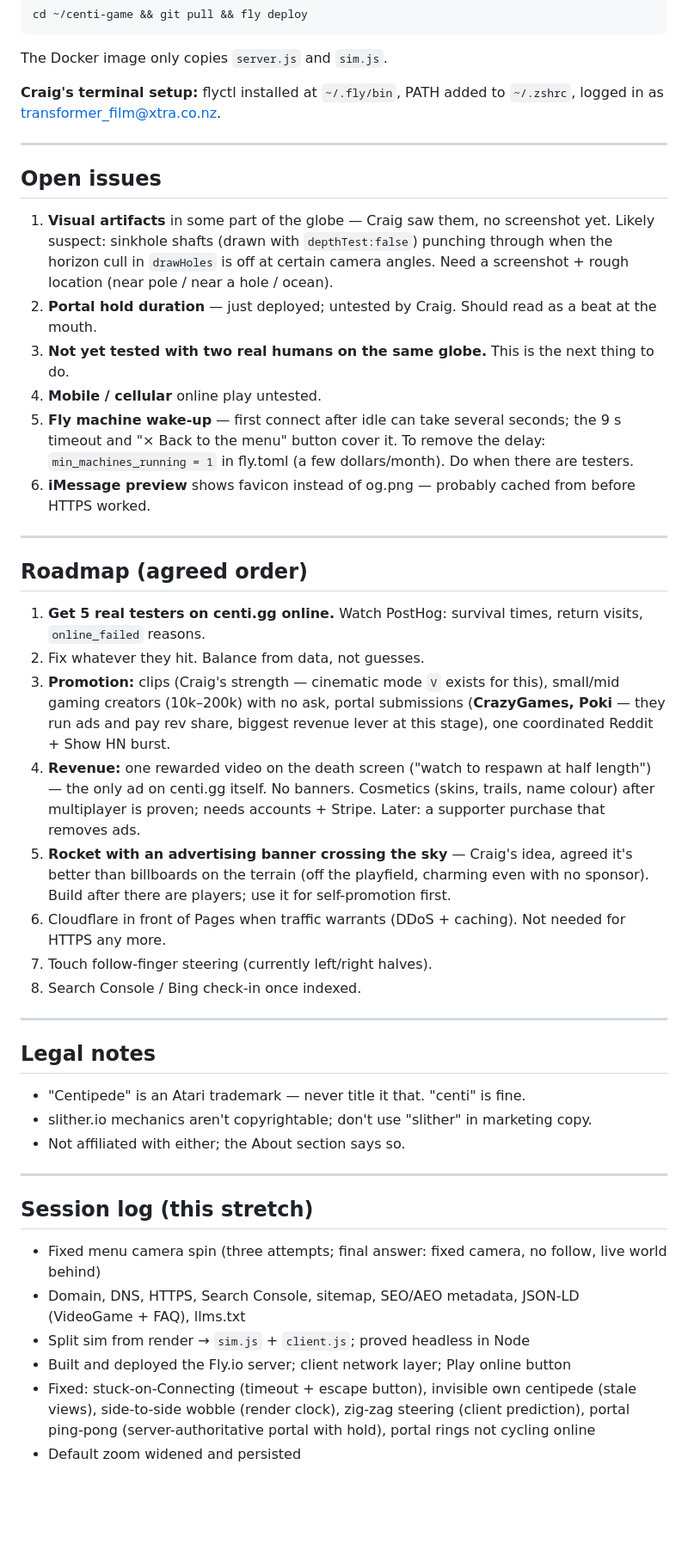
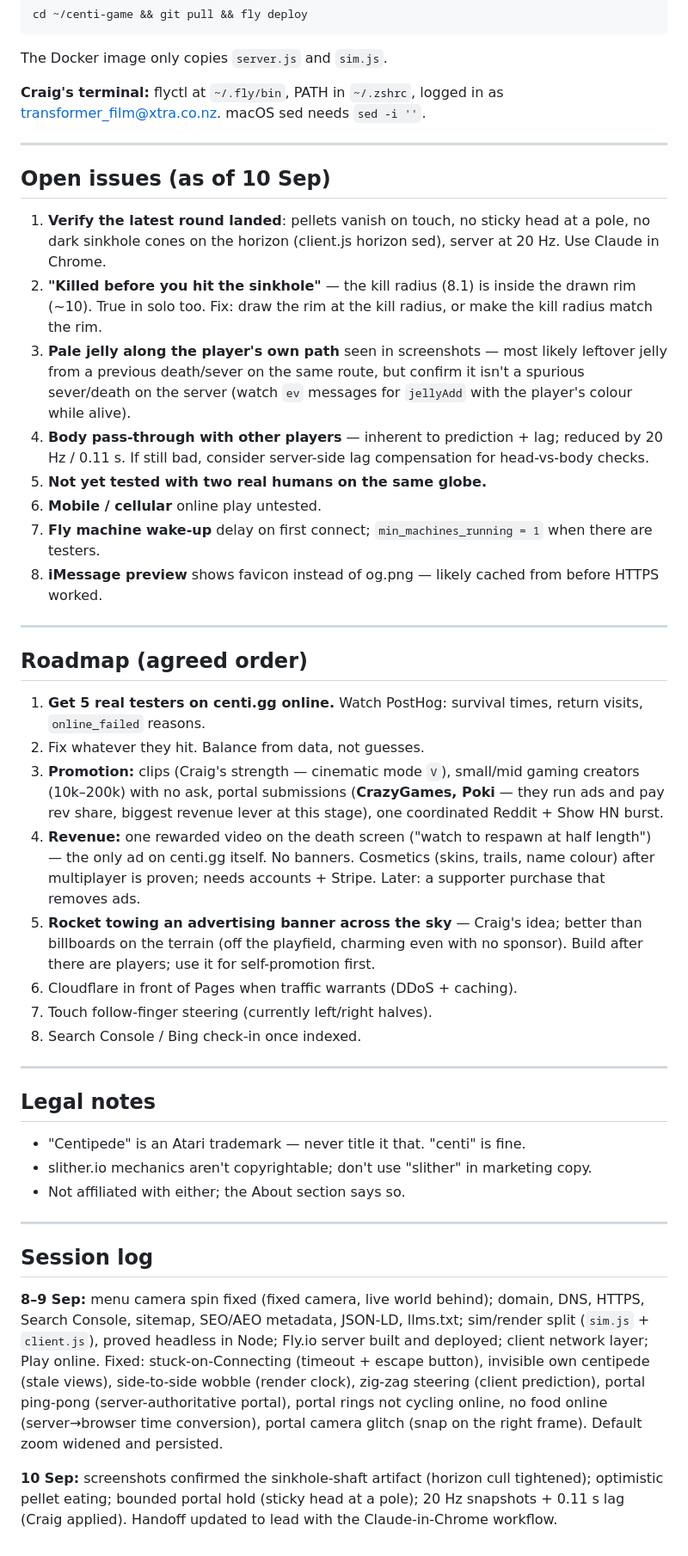
Before and after one commit to masterblasterzzz/centi-game, a Markdown page: HANDOFF.md, the part around one of its changes. Shown at 86% size. GitHub-like rendering; blank space fills up the shorter version.

Commit message:
HANDOFF: lead with the Claude-in-Chrome workflow; update constants, decisions and open issues for 10 Sep

````diff
--- a/HANDOFF.md
+++ b/HANDOFF.md
@@ -96,23 +131,26 @@ cd ~/centi-game && git pull && fly deploy
 ```
 The Docker image only copies `server.js` and `sim.js`.
 
-**Craig's terminal setup:** flyctl installed at `~/.fly/bin`, PATH added to `~/.zshrc`, logged in as
-transformer_film@xtra.co.nz.
+**Craig's terminal:** flyctl at `~/.fly/bin`, PATH in `~/.zshrc`, logged in as transformer_film@xtra.co.nz.
+macOS sed needs `sed -i ''`.
 
 ---
 
-## Open issues
+## Open issues (as of 10 Sep)
 
-1. **Visual artifacts** in some part of the globe — Craig saw them, no screenshot yet. Likely suspect:
-   sinkhole shafts (drawn with `depthTest:false`) punching through when the horizon cull in `drawHoles`
-   is off at certain camera angles. Need a screenshot + rough location (near pole / near a hole / ocean).
-2. **Portal hold duration** — just deployed; untested by Craig. Should read as a beat at the mouth.
-3. **Not yet tested with two real humans on the same globe.** This is the next thing to do.
-4. **Mobile / cellular** online play untested.
-5. **Fly machine wake-up** — first connect after idle can take several seconds; the 9 s timeout and
-   "× Back to the menu" button cover it. To remove the delay: `min_machines_running = 1` in fly.toml
-   (a few dollars/month). Do when there are testers.
-6. **iMessage preview** shows favicon instead of og.png — probably cached from before HTTPS worked.
+1. **Verify the latest round landed**: pellets vanish on touch, no sticky head at a pole, no dark
+   sinkhole cones on the horizon (client.js horizon sed), server at 20 Hz. Use Claude in Chrome.
+2. **"Killed before you hit the sinkhole"** — the kill radius (8.1) is inside the drawn rim (~10).
+   True in solo too. Fix: draw the rim at the kill radius, or make the kill radius match the rim.
+3. **Pale jelly along the player's own path** seen in screenshots — most likely leftover jelly from a
+   previous death/sever on the same route, but confirm it isn't a spurious sever/death on the server
+   (watch `ev` messages for `jellyAdd` with the player's colour while alive).
+4. **Body pass-through with other players** — inherent to prediction + lag; reduced by 20 Hz / 0.11 s.
+   If still bad, consider server-side lag compensation for head-vs-body checks.
+5. **Not yet tested with two real humans on the same globe.**
+6. **Mobile / cellular** online play untested.
+7. **Fly machine wake-up** delay on first connect; `min_machines_running = 1` when there are testers.
+8. **iMessage preview** shows favicon instead of og.png — likely cached from before HTTPS worked.
 
 ---
 
@@ -120,16 +158,16 @@ transformer_film@xtra.co.nz.
 
 1. **Get 5 real testers on centi.gg online.** Watch PostHog: survival times, return visits, `online_failed` reasons.
 2. Fix whatever they hit. Balance from data, not guesses.
-3. **Promotion:** clips (Craig's strength — cinematic mode `V` exists for this), small/mid gaming
-   creators (10k–200k) with no ask, portal submissions (**CrazyGames, Poki** — they run ads and pay
-   rev share, biggest revenue lever at this stage), one coordinated Reddit + Show HN burst.
+3. **Promotion:** clips (Craig's strength — cinematic mode `V`), small/mid gaming creators (10k–200k)
+   with no ask, portal submissions (**CrazyGames, Poki** — they run ads and pay rev share, biggest
+   revenue lever at this stage), one coordinated Reddit + Show HN burst.
 4. **Revenue:** one rewarded video on the death screen ("watch to respawn at half length") — the only
    ad on centi.gg itself. No banners. Cosmetics (skins, trails, name colour) after multiplayer is proven;
    needs accounts + Stripe. Later: a supporter purchase that removes ads.
-5. **Rocket with an advertising banner crossing the sky** — Craig's idea, agreed it's better than
-   billboards on the terrain (off the playfield, charming even with no sponsor). Build after there are
-   players; use it for self-promotion first.
-6. Cloudflare in front of Pages when traffic warrants (DDoS + caching). Not needed for HTTPS any more.
+5. **Rocket towing an advertising banner across the sky** — Craig's idea; better than billboards on the
+   terrain (off the playfield, charming even with no sponsor). Build after there are players; use it
+   for self-promotion first.
+6. Cloudflare in front of Pages when traffic warrants (DDoS + caching).
 7. Touch follow-finger steering (currently left/right halves).
 8. Search Console / Bing check-in once indexed.
 
@@ -143,13 +181,16 @@ transformer_film@xtra.co.nz.
 
 ---
 
-## Session log (this stretch)
+## Session log
 
-- Fixed menu camera spin (three attempts; final answer: fixed camera, no follow, live world behind)
-- Domain, DNS, HTTPS, Search Console, sitemap, SEO/AEO metadata, JSON-LD (VideoGame + FAQ), llms.txt
-- Split sim from render → `sim.js` + `client.js`; proved headless in Node
-- Built and deployed the Fly.io server; client network layer; Play online button
-- Fixed: stuck-on-Connecting (timeout + escape button), invisible own centipede (stale views),
-  side-to-side wobble (render clock), zig-zag steering (client prediction), portal ping-pong
-  (server-authoritative portal with hold), portal rings not cycling online
-- Default zoom widened and persisted
+**8–9 Sep:** menu camera spin fixed (fixed camera, live world behind); domain, DNS, HTTPS, Search
+Console, sitemap, SEO/AEO metadata, JSON-LD, llms.txt; sim/render split (`sim.js` + `client.js`),
+proved headless in Node; Fly.io server built and deployed; client network layer; Play online.
+Fixed: stuck-on-Connecting (timeout + escape button), invisible own centipede (stale views),
+side-to-side wobble (render clock), zig-zag steering (client prediction), portal ping-pong
+(server-authoritative portal), portal rings not cycling online, no food online (server→browser time
+conversion), portal camera glitch (snap on the right frame). Default zoom widened and persisted.
+
+**10 Sep:** screenshots confirmed the sinkhole-shaft artifact (horizon cull tightened); optimistic
+pellet eating; bounded portal hold (sticky head at a pole); 20 Hz snapshots + 0.11 s lag (Craig
+applied). Handoff updated to lead with the Claude-in-Chrome workflow.
````
Also changed, not shown: other parts of HANDOFF.md (+60 -25 lines).
